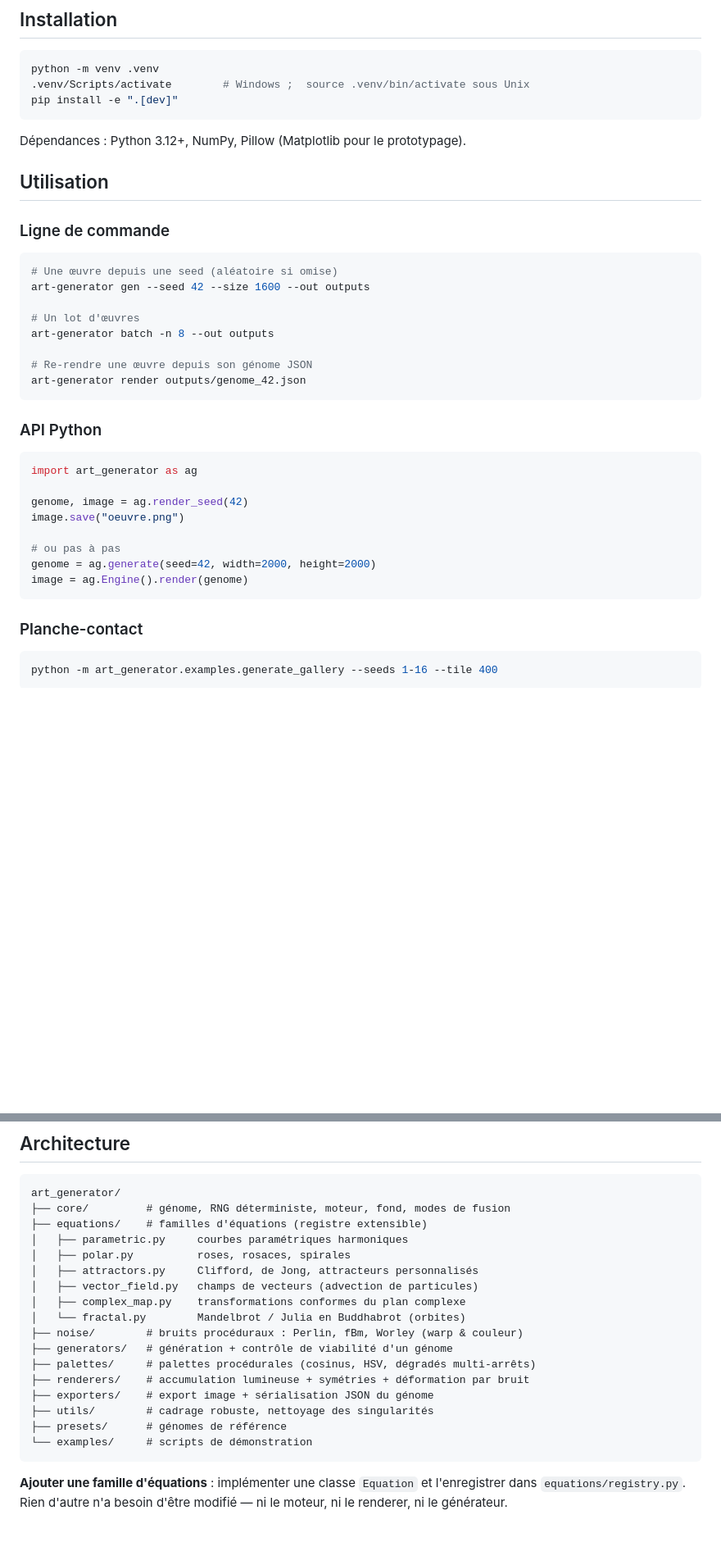
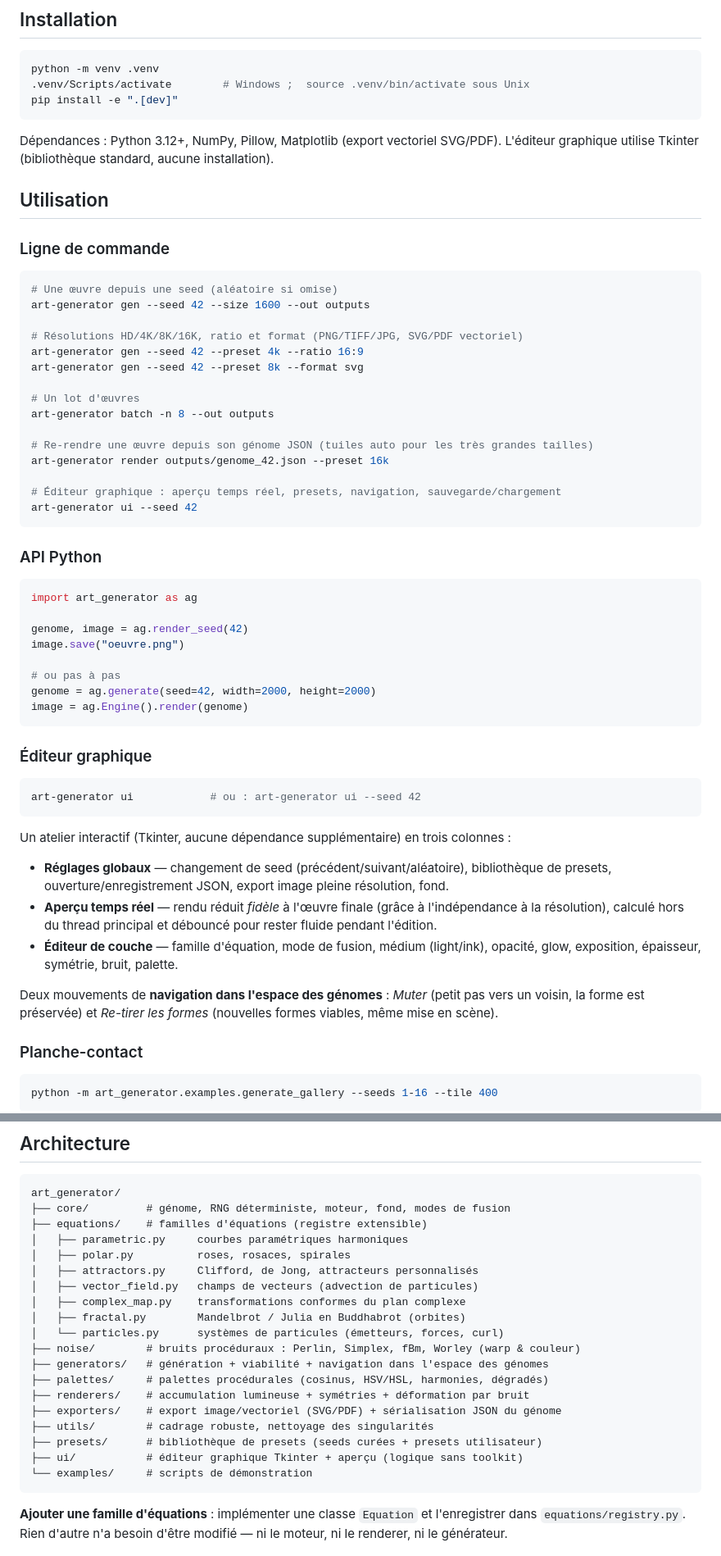
Before and after one commit to Boris-Bodin/art-generator, a Markdown page: README.md, 2 parts joined by grey strips. Shown at 82% size. Rendered like a GitHub page; blank space fills up the shorter version.

Commit message:
docs(readme): documenter la phase 6 (éditeur graphique, presets, navigation)
Met le README à jour sur l'état réel du moteur : commande `ui`, section éditeur
graphique, exemples résolutions/formats, arborescence (ui/, particles, navigation),
dépendances (matplotlib pour l'export vectoriel, Tkinter stdlib) et feuille de
route (livré vs à venir).

Co-Authored-By: Claude Opus 4.8 <noreply@anthropic.com>

````diff
--- a/README.md
+++ b/README.md
@@ -24,7 +24,8 @@ python -m venv .venv
 pip install -e ".[dev]"
 ```
 
-Dépendances : Python 3.12+, NumPy, Pillow (Matplotlib pour le prototypage).
+Dépendances : Python 3.12+, NumPy, Pillow, Matplotlib (export vectoriel SVG/PDF).
+L'éditeur graphique utilise Tkinter (bibliothèque standard, aucune installation).
 
 ## Utilisation
 
@@ -34,11 +35,18 @@ Dépendances : Python 3.12+, NumPy, Pillow (Matplotlib pour le prototypage).
 # Une œuvre depuis une seed (aléatoire si omise)
 art-generator gen --seed 42 --size 1600 --out outputs
 
+# Résolutions HD/4K/8K/16K, ratio et format (PNG/TIFF/JPG, SVG/PDF vectoriel)
+art-generator gen --seed 42 --preset 4k --ratio 16:9
+art-generator gen --seed 42 --preset 8k --format svg
+
 # Un lot d'œuvres
 art-generator batch -n 8 --out outputs
 
-# Re-rendre une œuvre depuis son génome JSON
-art-generator render outputs/genome_42.json
+# Re-rendre une œuvre depuis son génome JSON (tuiles auto pour les très grandes tailles)
+art-generator render outputs/genome_42.json --preset 16k
+
+# Éditeur graphique : aperçu temps réel, presets, navigation, sauvegarde/chargement
+art-generator ui --seed 42
 ```
 
 ### API Python
@@ -53,6 +61,28 @@ image.save("oeuvre.png")
 genome = ag.generate(seed=42, width=2000, height=2000)
 image = ag.Engine().render(genome)
 ```
+
+### Éditeur graphique
+
+```bash
+art-generator ui            # ou : art-generator ui --seed 42
+```
+
+Un atelier interactif (Tkinter, aucune dépendance supplémentaire) en trois
+colonnes :
+
+- **Réglages globaux** — changement de seed (précédent/suivant/aléatoire),
+  bibliothèque de presets, ouverture/enregistrement JSON, export image pleine
+  résolution, fond.
+- **Aperçu temps réel** — rendu réduit *fidèle* à l'œuvre finale (grâce à
+  l'indépendance à la résolution), calculé hors du thread principal et débouncé
+  pour rester fluide pendant l'édition.
+- **Éditeur de couche** — famille d'équation, mode de fusion, médium
+  (light/ink), opacité, glow, exposition, épaisseur, symétrie, bruit, palette.
+
+Deux mouvements de **navigation dans l'espace des génomes** : *Muter* (petit pas
+vers un voisin, la forme est préservée) et *Re-tirer les formes* (nouvelles
+formes viables, même mise en scène).
 
 ### Planche-contact
 
@@ -71,14 +101,16 @@ art_generator/
 │   ├── attractors.py     Clifford, de Jong, attracteurs personnalisés
 │   ├── vector_field.py   champs de vecteurs (advection de particules)
 │   ├── complex_map.py    transformations conformes du plan complexe
-│   └── fractal.py        Mandelbrot / Julia en Buddhabrot (orbites)
-├── noise/        # bruits procéduraux : Perlin, fBm, Worley (warp & couleur)
-├── generators/   # génération + contrôle de viabilité d'un génome
-├── palettes/     # palettes procédurales (cosinus, HSV, dégradés multi-arrêts)
+│   ├── fractal.py        Mandelbrot / Julia en Buddhabrot (orbites)
+│   └── particles.py      systèmes de particules (émetteurs, forces, curl)
+├── noise/        # bruits procéduraux : Perlin, Simplex, fBm, Worley (warp & couleur)
+├── generators/   # génération + viabilité + navigation dans l'espace des génomes
+├── palettes/     # palettes procédurales (cosinus, HSV/HSL, harmonies, dégradés)
 ├── renderers/    # accumulation lumineuse + symétries + déformation par bruit
-├── exporters/    # export image + sérialisation JSON du génome
+├── exporters/    # export image/vectoriel (SVG/PDF) + sérialisation JSON du génome
 ├── utils/        # cadrage robuste, nettoyage des singularités
-├── presets/      # génomes de référence
+├── presets/      # bibliothèque de presets (seeds curées + presets utilisateur)
+├── ui/           # éditeur graphique Tkinter + aperçu (logique sans toolkit)
 └── examples/     # scripts de démonstration
 ```
 
````
Also changed, not shown: other parts of README.md (+5 -3 lines).
